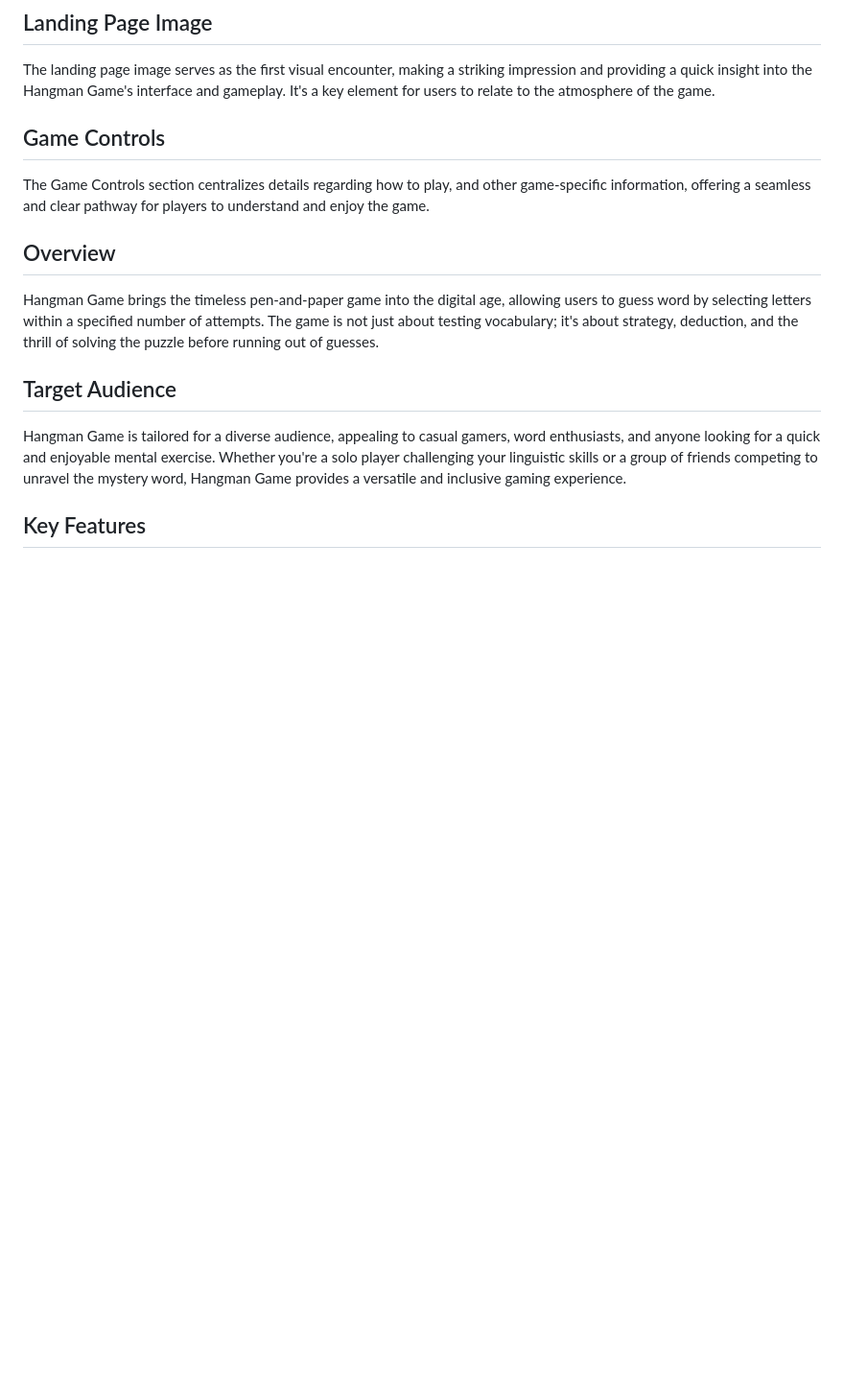
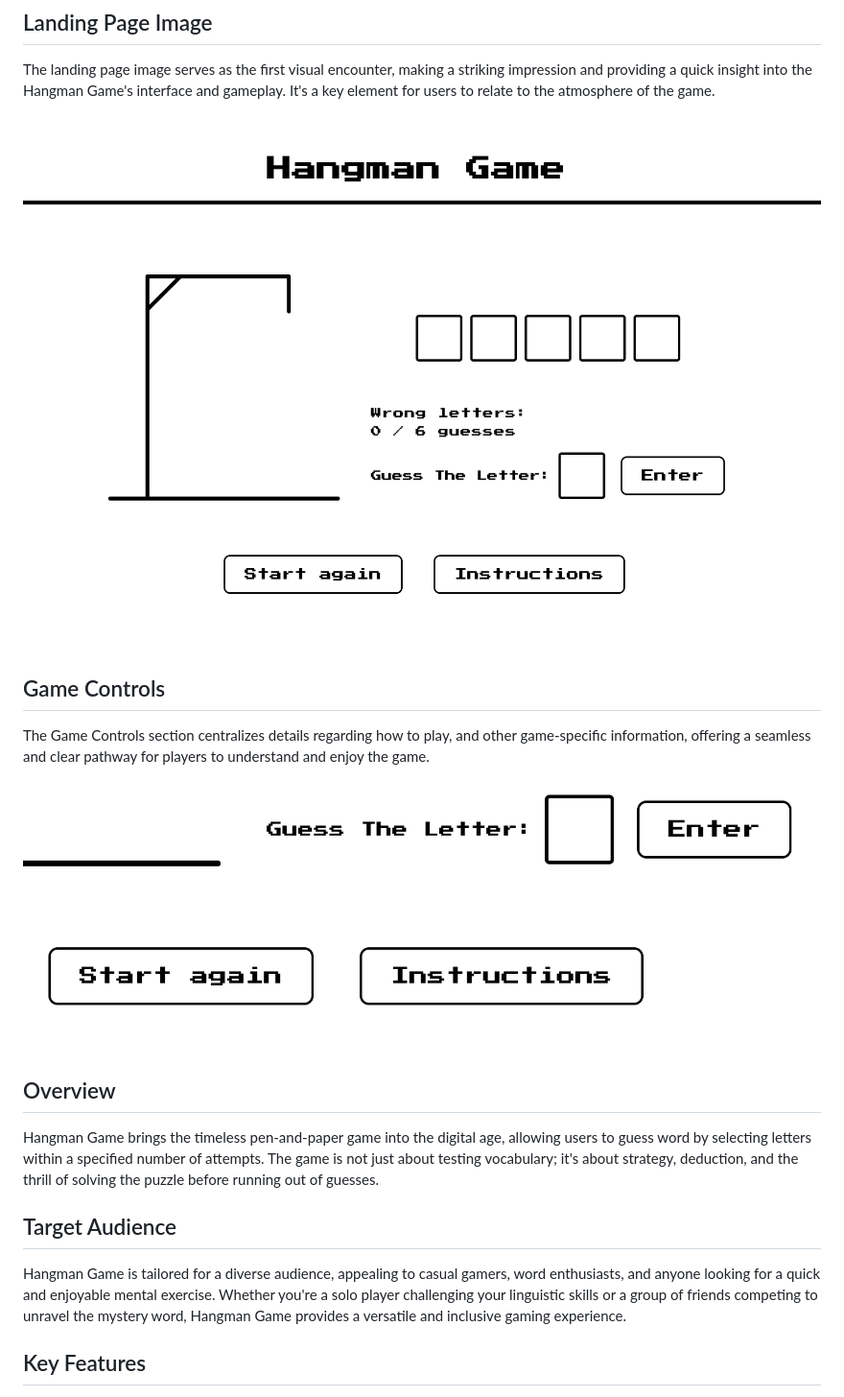
Before and after one commit to williampgdias/hangman-game, a Markdown page: README.md, the part around the change printed below. Shown: that part at 96% size. GitHub-like rendering; pictures changed too: assets/screenshots/game-controls.png (added), assets/screenshots/landing-page.png (added); blank space fills up the shorter version.

Commit message:
docs(readme): Add more content to the Readme file.

```diff
--- a/README.md
+++ b/README.md
@@ -12,9 +12,13 @@ The Hangman Game project is designed with features that cater to the needs of bo
 
 The landing page image serves as the first visual encounter, making a striking impression and providing a quick insight into the Hangman Game's interface and gameplay. It's a key element for users to relate to the atmosphere of the game.
 
+![Landing Page](assets/screenshots/landing-page.png)
+
 ## Game Controls
 
 The Game Controls section centralizes details regarding how to play, and other game-specific information, offering a seamless and clear pathway for players to understand and enjoy the game.
+
+![Game Controls](assets/screenshots/game-controls.png)
 
 ## Overview
 
```
Also changed, not shown: other parts of README.md (+85 -1 lines), assets/screenshots/js-hint.png (added), 2 other files.
